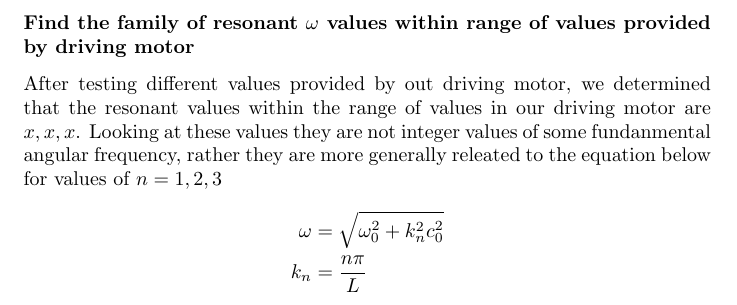
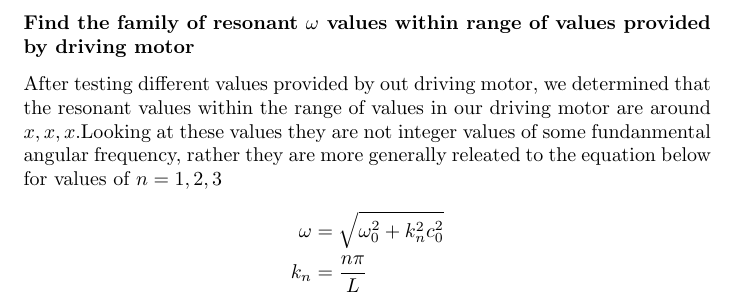
Before and after one commit to diyanxu/PHY224-slinky, a LaTeX document (Slinky.tex): part of page 4 of 4, cut so that both start at the same text. Compiled offline with pdfLaTeX.

Commit message:
small edit

```diff
--- a/Slinky.tex
+++ b/Slinky.tex
@@ -102,10 +102,10 @@ So we calculated $\omega_0 = 3.348 \pm 0.019 s^{-1}$
 \subsubsection*{Find the family of resonant $\omega$ values within range of
 values provided by driving motor}
 After testing different values provided by out driving motor, we determined that
-the resonant values within the range of values in our driving motor are $x, x, x$.
-Looking at these values they are not integer values of some fundanmental angular
-frequency, rather they are more generally releated to the equation below for
-values of $n = 1,2,3$
+the resonant values within the range of values in our driving motor are around
+$x, x, x$.Looking at these values they are not integer values of some
+fundanmental angular frequency, rather they are more generally releated to the
+equation below for values of $n = 1,2,3$
 \begin{align*}
     \omega &= \sqrt{\omega_0^2 + k_n^2c_0^2}\\
     k_n &= \frac{n\pi}{L}
```
